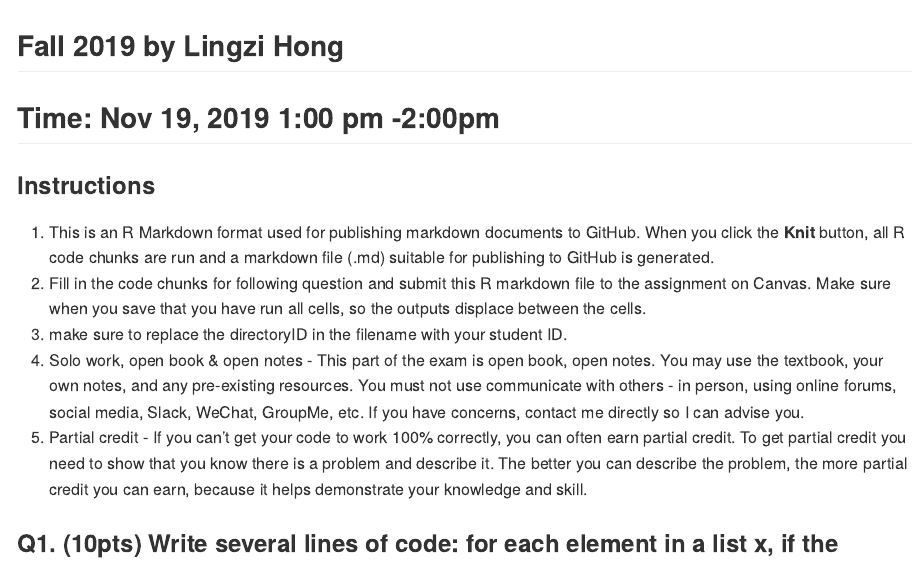
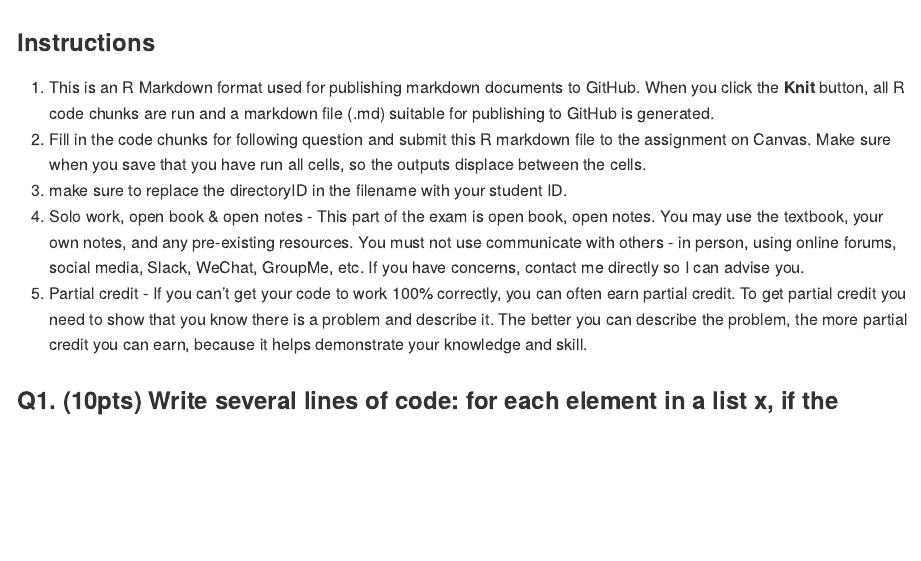
Before and after one commit to rahulsagiTX/Projects, an R Markdown document (RAssignment4.Rmd): the page in a window 1100 px wide, from its top. Rendered offline with R 4.5, knitr and Pandoc, with nearby package versions; some code elsewhere in the file could not run offline; long lines of code are wrapped.

Commit message:
Update and rename Exam2.Rmd to RAssignment4.Rmd

````diff
--- a/Exam2.Rmd
+++ b/RAssignment4.Rmd
@@ -6,8 +6,6 @@ output: github_document
 knitr::opts_chunk$set(echo = TRUE)
 ```
 
-## Fall 2019 by Lingzi Hong
-## Time: Nov 19, 2019 1:00 pm -2:00pm
 ### Instructions
 1. This is an R Markdown format used for publishing markdown documents to GitHub. When you click the **Knit** button, all R code chunks are run and a markdown file (.md) suitable for publishing to GitHub is generated.
 2. Fill in the code chunks for following question and submit this R markdown file to the assignment on Canvas. Make sure when you save that you have run all cells, so the outputs displace between the cells.
````
